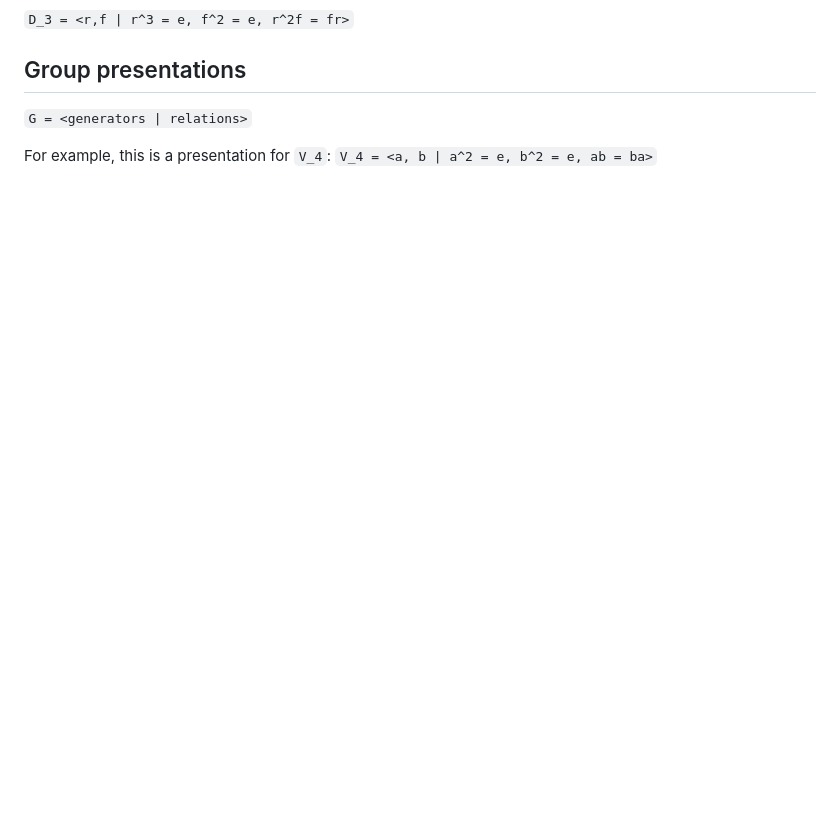
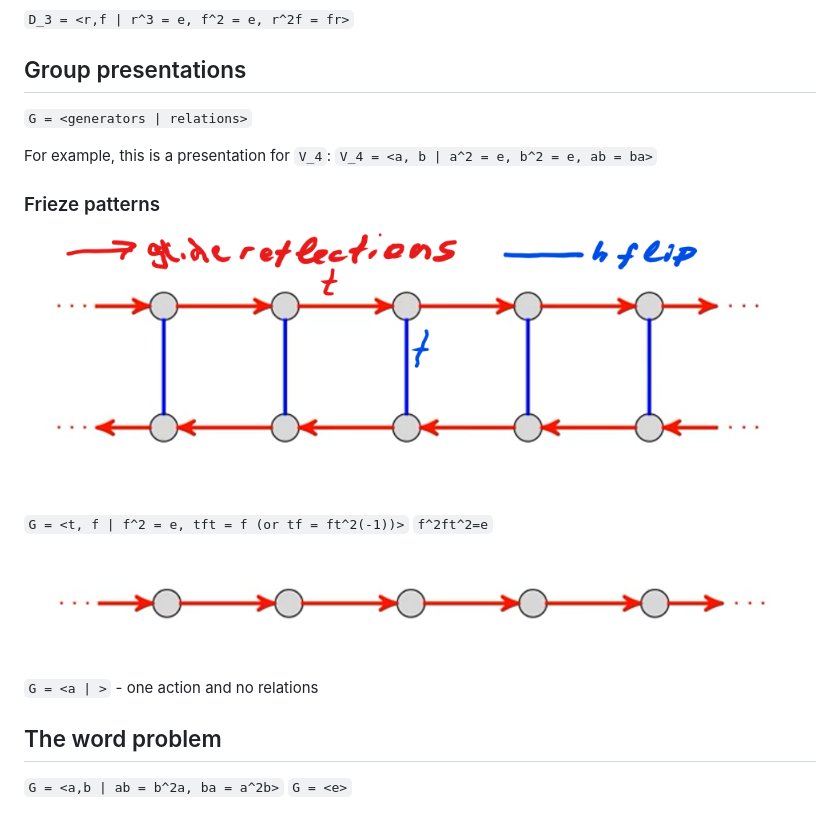
Before and after one commit to lchudinov/visual-group-theory, a Markdown page: video/1.4 Group presentations.md, the part around the change. Rendered like a GitHub page; pictures changed too: video/1.4 Frieze patterns-1.png (added), video/1.4 Frieze patterns-2.png (added); blank space fills up the shorter version.

Commit message:
1.4 video done

```diff
--- a/video/1.4 Group presentations.md
+++ b/video/1.4 Group presentations.md
@@ -36,3 +36,17 @@
 
 For example, this is a presentation for `V_4`:
   `V_4 = <a, b | a^2 = e, b^2 = e, ab = ba>`
+
+### Frieze patterns
+
+![Frize pattern 1](1.4%20Frieze%20patterns-1.png)
+
+`G = <t, f | f^2 = e, tft = f (or tf = ft^2(-1))>` `f^2ft^2=e`
+
+![Frize pattern 2](1.4%20Frieze%20patterns-2.png)
+
+`G = <a | >` - one action and no relations
+
+## The word problem
+
+`G = <a,b | ab = b^2a, ba = a^2b>` `G = <e>`
```
